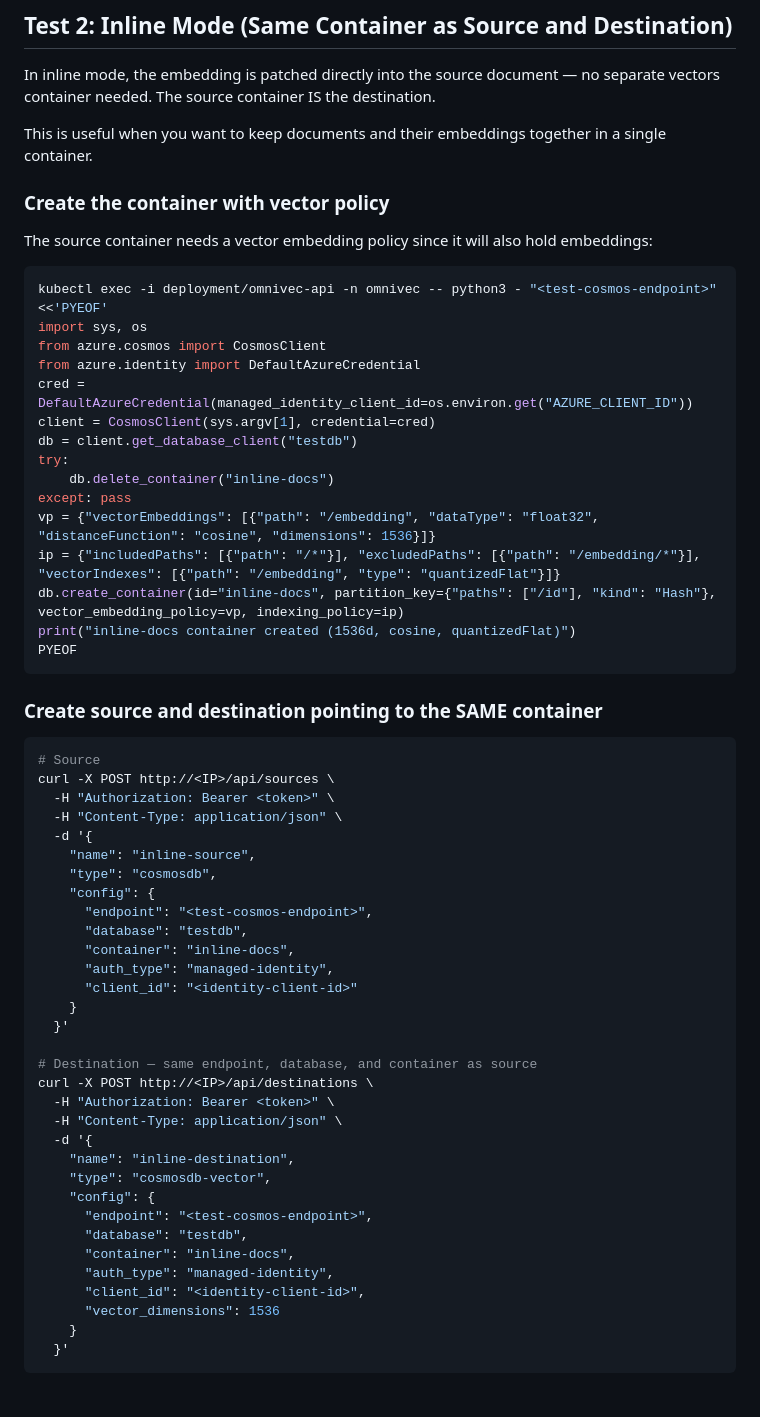
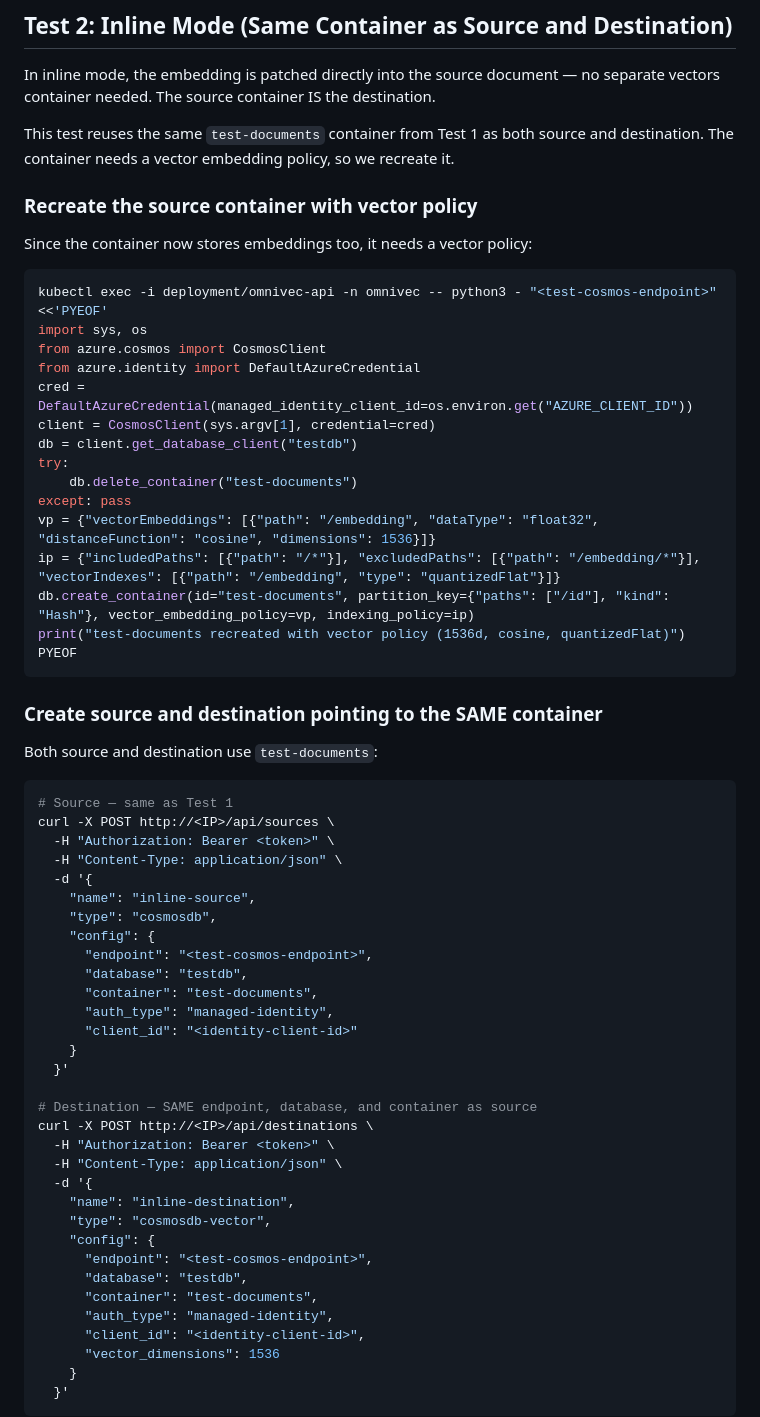
Before and after one commit to AzureCosmosDB/OmniVec, a Markdown page: docs/e2e-guide.md, the part around one of its changes. Drawn GitHub-style; blank space fills up the shorter version.

````diff
--- a/docs/e2e-guide.md
+++ b/docs/e2e-guide.md
@@ -366,11 +366,11 @@ Clears all jobs and stats. The change feed processor restarts and reprocesses al
 
 In inline mode, the embedding is patched directly into the source document — no separate vectors container needed. The source container IS the destination.
 
-This is useful when you want to keep documents and their embeddings together in a single container.
+This test reuses the same `test-documents` container from Test 1 as both source and destination. The container needs a vector embedding policy, so we recreate it.
 
-### Create the container with vector policy
+### Recreate the source container with vector policy
 
-The source container needs a vector embedding policy since it will also hold embeddings:
+Since the container now stores embeddings too, it needs a vector policy:
 
 ```powershell
 kubectl exec -i deployment/omnivec-api -n omnivec -- python3 - "<test-cosmos-endpoint>" <<'PYEOF'
@@ -381,19 +381,21 @@ cred = DefaultAzureCredential(managed_identity_client_id=os.environ.get("AZURE_C
 client = CosmosClient(sys.argv[1], credential=cred)
 db = client.get_database_client("testdb")
 try:
-    db.delete_container("inline-docs")
+    db.delete_container("test-documents")
 except: pass
 vp = {"vectorEmbeddings": [{"path": "/embedding", "dataType": "float32", "distanceFunction": "cosine", "dimensions": 1536}]}
 ip = {"includedPaths": [{"path": "/*"}], "excludedPaths": [{"path": "/embedding/*"}], "vectorIndexes": [{"path": "/embedding", "type": "quantizedFlat"}]}
-db.create_container(id="inline-docs", partition_key={"paths": ["/id"], "kind": "Hash"}, vector_embedding_policy=vp, indexing_policy=ip)
-print("inline-docs container created (1536d, cosine, quantizedFlat)")
+db.create_container(id="test-documents", partition_key={"paths": ["/id"], "kind": "Hash"}, vector_embedding_policy=vp, indexing_policy=ip)
+print("test-documents recreated with vector policy (1536d, cosine, quantizedFlat)")
 PYEOF
 ```
 
 ### Create source and destination pointing to the SAME container
 
+Both source and destination use `test-documents`:
+
 ```powershell
-# Source
+# Source — same as Test 1
 curl -X POST http://<IP>/api/sources \
   -H "Authorization: Bearer <token>" \
   -H "Content-Type: application/json" \
@@ -403,13 +405,13 @@ curl -X POST http://<IP>/api/sources \
     "config": {
       "endpoint": "<test-cosmos-endpoint>",
       "database": "testdb",
-      "container": "inline-docs",
+      "container": "test-documents",
       "auth_type": "managed-identity",
       "client_id": "<identity-client-id>"
     }
   }'
 
-# Destination — same endpoint, database, and container as source
+# Destination — SAME endpoint, database, and container as source
 curl -X POST http://<IP>/api/destinations \
   -H "Authorization: Bearer <token>" \
   -H "Content-Type: application/json" \
@@ -419,7 +421,7 @@ curl -X POST http://<IP>/api/destinations \
     "config": {
       "endpoint": "<test-cosmos-endpoint>",
       "database": "testdb",
-      "container": "inline-docs",
+      "container": "test-documents",
       "auth_type": "managed-identity",
       "client_id": "<identity-client-id>",
       "vector_dimensions": 1536
````
Also changed, not shown: other parts of docs/e2e-guide.md (+20 -12 lines).
